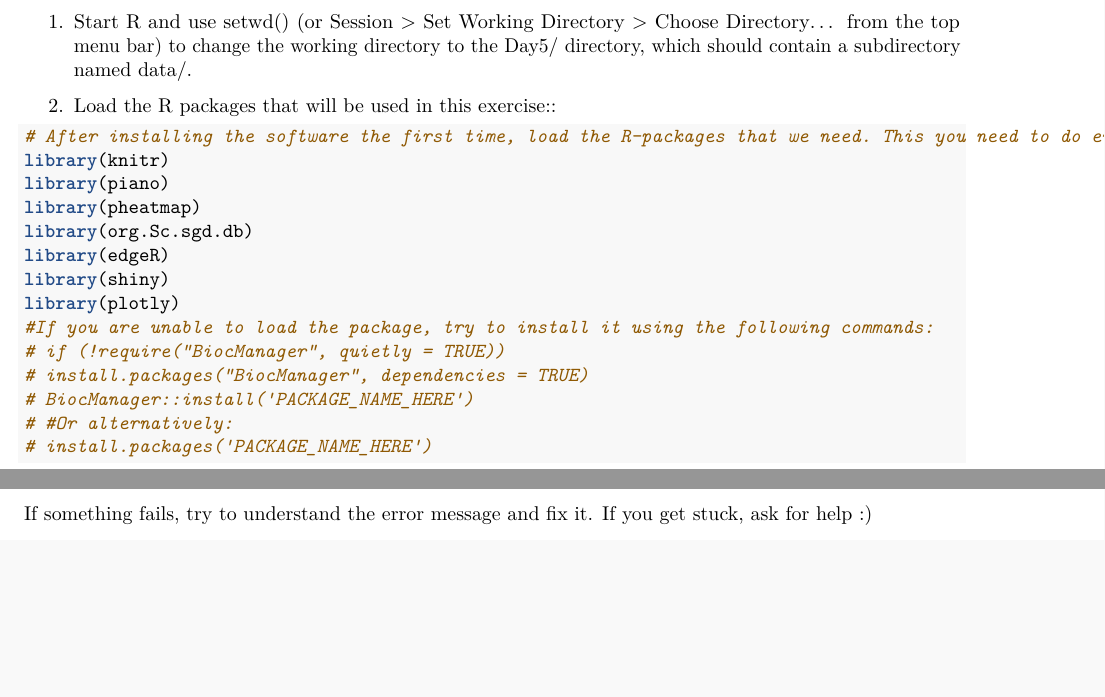
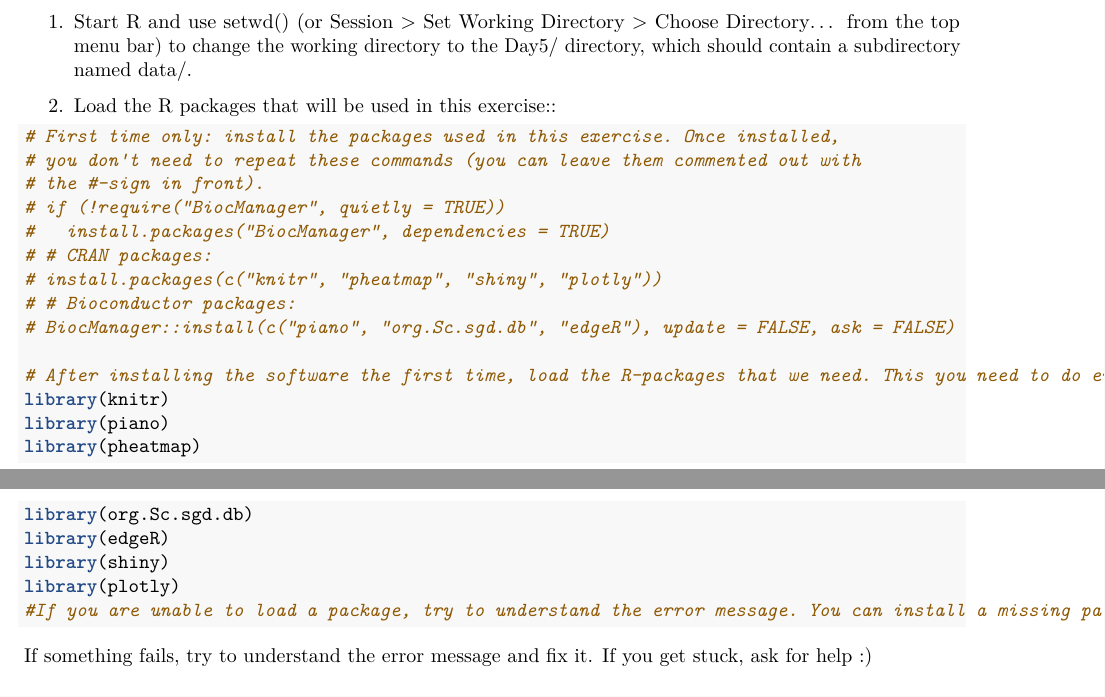
Before and after one commit to SysBioChalmers/MESBcourse, an R Markdown document (exercises/Day5/Day5_GSA.Rmd): two parts of pages 1 and 2 of 15, joined at a grey line, cut so that both start at the same text, the shorter picture padded with empty space. Rendered offline with R 4.5, knitr and Pandoc, then LaTeX, with nearby package versions; some code elsewhere in the file could not run offline.

Commit message:
Add explicit package install guidance to Day5 exercise
The Day5 library chunk loads pheatmap, org.Sc.sgd.db and plotly but, unlike
Day4, only gave a generic 'PACKAGE_NAME_HERE' install hint. Students starting
from a fresh install hit several separate 'there is no package' errors.

Add a commented one-time install block listing the actual packages, split by
source (CRAN vs Bioconductor).

````diff
--- a/exercises/Day5/Day5_GSA.Rmd
+++ b/exercises/Day5/Day5_GSA.Rmd
@@ -35,6 +35,16 @@ dir()
 
 2. Load the R packages that will be used in this exercise::
 ```{r library,warning=FALSE,echo=TRUE,message=FALSE}
+# First time only: install the packages used in this exercise. Once installed,
+# you don't need to repeat these commands (you can leave them commented out with
+# the #-sign in front).
+# if (!require("BiocManager", quietly = TRUE))
+#   install.packages("BiocManager", dependencies = TRUE)
+# # CRAN packages:
+# install.packages(c("knitr", "pheatmap", "shiny", "plotly"))
+# # Bioconductor packages:
+# BiocManager::install(c("piano", "org.Sc.sgd.db", "edgeR"), update = FALSE, ask = FALSE)
+
 # After installing the software the first time, load the R-packages that we need. This you need to do every time you start a new R session.
 library(knitr)
 library(piano)
@@ -43,12 +53,7 @@ library(org.Sc.sgd.db)
 library(edgeR)
 library(shiny)
 library(plotly)
-#If you are unable to load the package, try to install it using the following commands:
-# if (!require("BiocManager", quietly = TRUE))
-# install.packages("BiocManager", dependencies = TRUE)
-# BiocManager::install('PACKAGE_NAME_HERE')
-# #Or alternatively:
-# install.packages('PACKAGE_NAME_HERE')
+#If you are unable to load a package, try to understand the error message. You can install a missing package using the matching command above.
 ```
 
 If something fails, try to understand the error message and fix it. If you get stuck, ask for help :)
````
